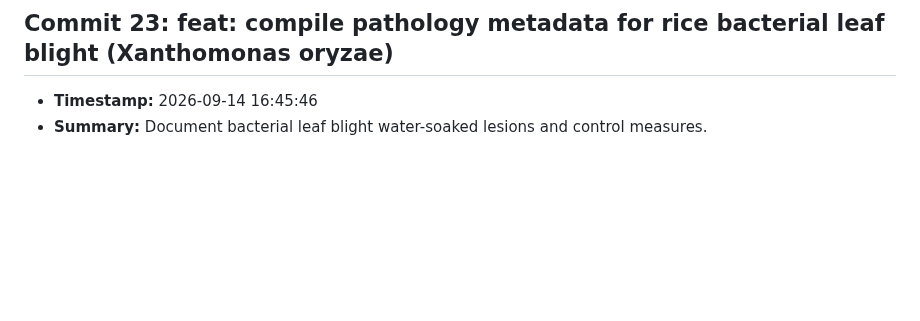
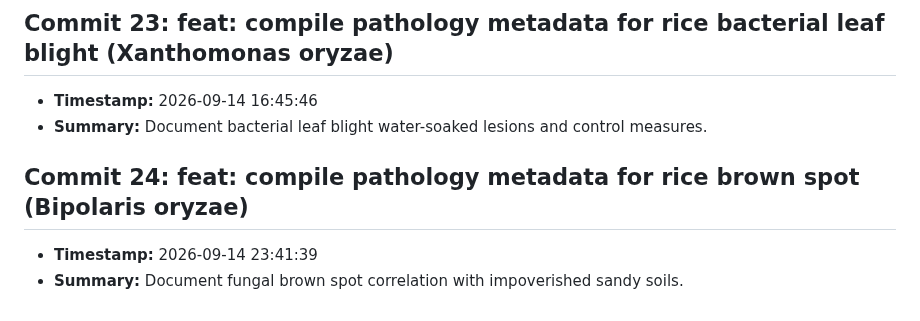
Before and after one commit to fatema-akter92/AgriXAI-An-Explainable-AI-Smart-Crop-Health-Soil-Advisory-System, a Markdown page: CHANGELOG.md, the part around the change. GitHub-like rendering; blank space fills up the shorter version.

Commit message:
feat: compile pathology metadata for rice brown spot (Bipolaris oryzae)

```diff
--- a/CHANGELOG.md
+++ b/CHANGELOG.md
@@ -93,3 +93,7 @@ All notable changes to the AgriXAI smart crop health advisor project.
 ## Commit 23: feat: compile pathology metadata for rice bacterial leaf blight (Xanthomonas oryzae)
 - **Timestamp:** 2026-09-14 16:45:46
 - **Summary:** Document bacterial leaf blight water-soaked lesions and control measures.
+
+## Commit 24: feat: compile pathology metadata for rice brown spot (Bipolaris oryzae)
+- **Timestamp:** 2026-09-14 23:41:39
+- **Summary:** Document fungal brown spot correlation with impoverished sandy soils.
```
Also changed, not shown: docs/DEV_LOG.md (+3 -0 lines).
